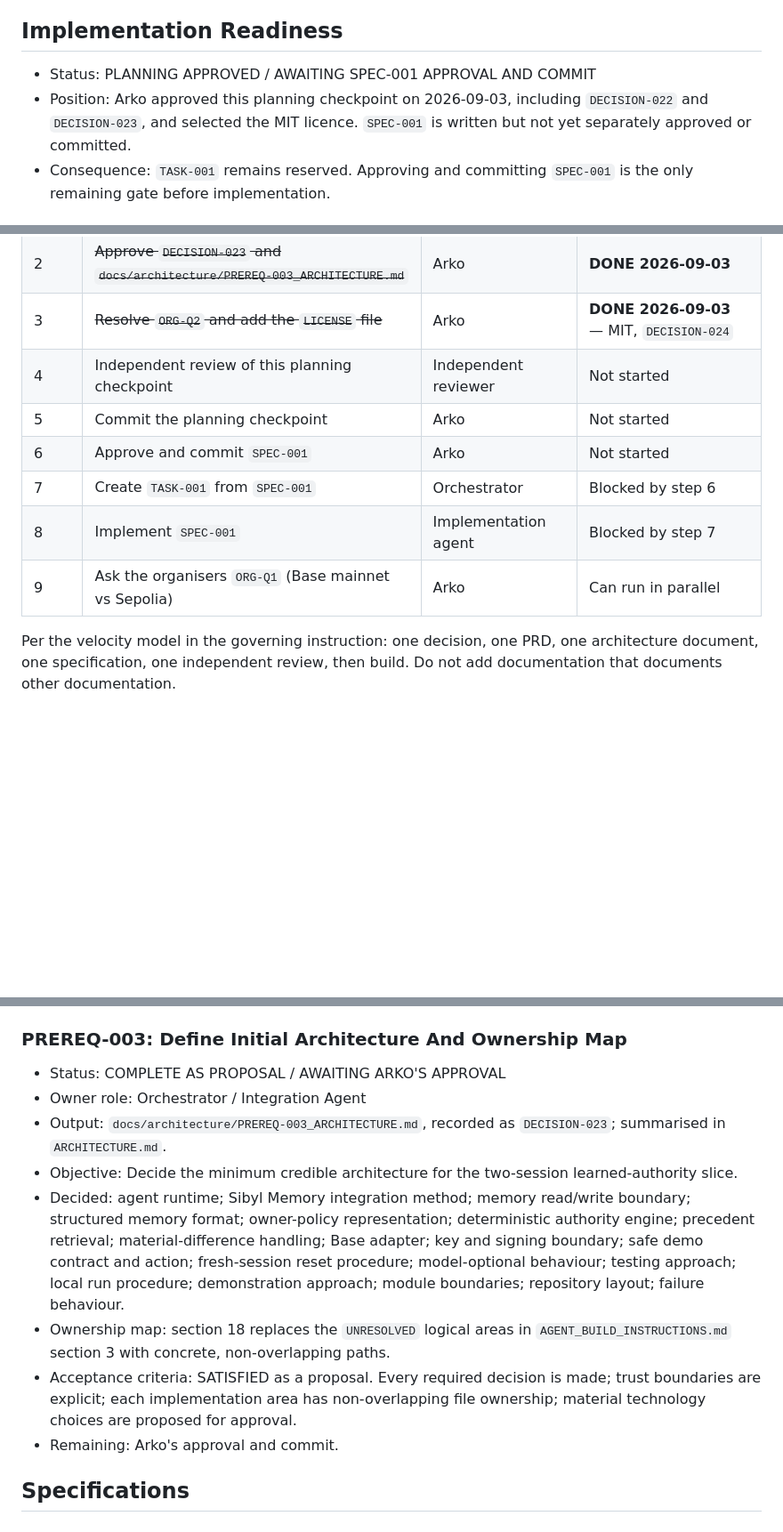
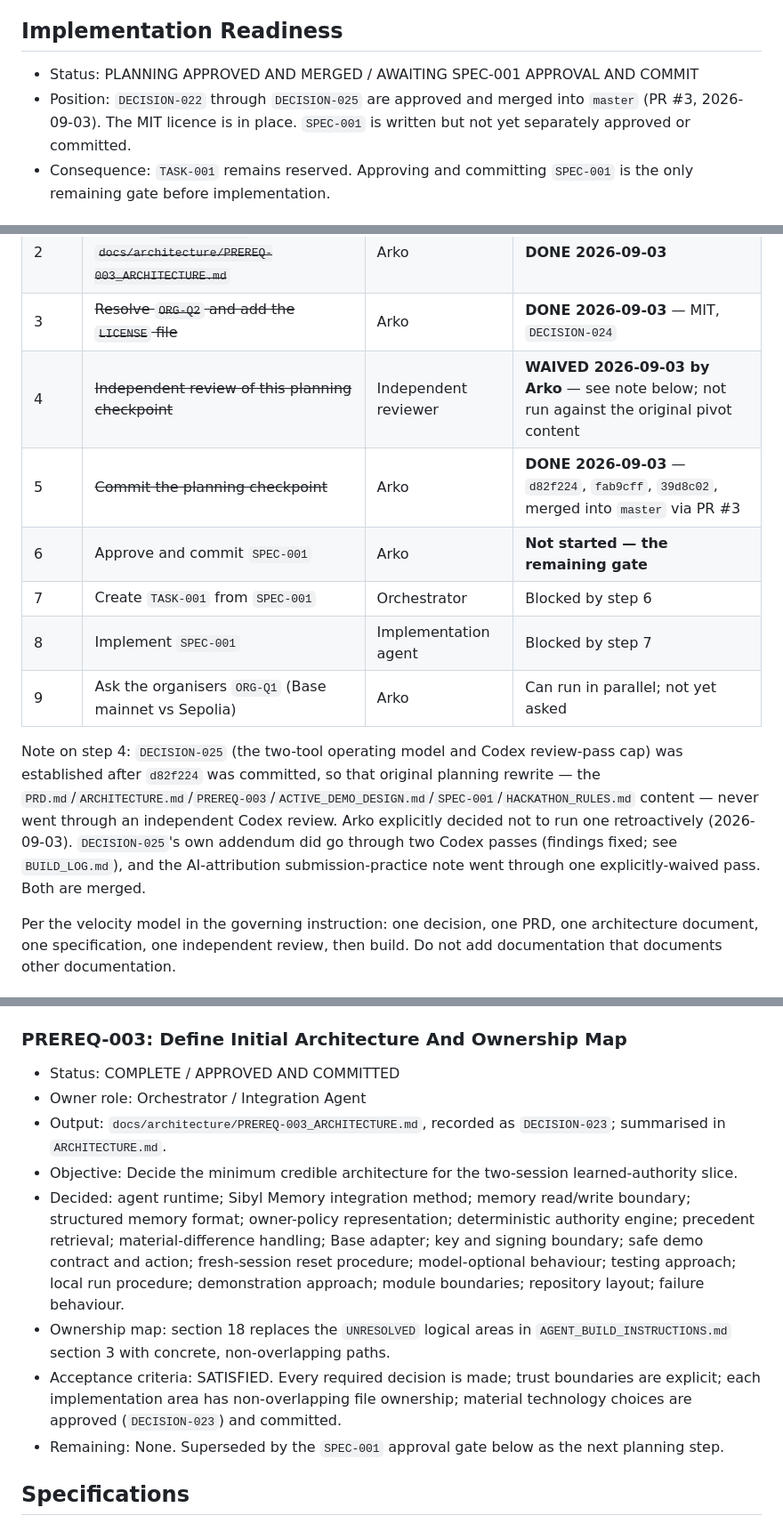
Before and after one commit to therealgulkorinaga/Finne-Memory, a Markdown page: TASKS.md, 3 parts joined by grey strips. Shown at 89% size. Rendered like a GitHub page; blank space fills up the shorter version.

```diff
--- a/TASKS.md
+++ b/TASKS.md
@@ -4,8 +4,8 @@ This is the implementation-oriented issue list. It is intentionally short. Do no
 
 ## Implementation Readiness
 
-- Status: PLANNING APPROVED / AWAITING SPEC-001 APPROVAL AND COMMIT
-- Position: Arko approved this planning checkpoint on 2026-09-03, including `DECISION-022` and `DECISION-023`, and selected the MIT licence. `SPEC-001` is written but not yet separately approved or committed.
+- Status: PLANNING APPROVED AND MERGED / AWAITING SPEC-001 APPROVAL AND COMMIT
+- Position: `DECISION-022` through `DECISION-025` are approved and merged into `master` (PR #3, 2026-09-03). The MIT licence is in place. `SPEC-001` is written but not yet separately approved or committed.
 - Consequence: `TASK-001` remains reserved. Approving and committing `SPEC-001` is the only remaining gate before implementation.
 
 ## Immediate Build Sequence
@@ -15,12 +15,14 @@ This is the implementation-oriented issue list. It is intentionally short. Do no
 | 1 | ~~Approve `DECISION-022` (domain pivot)~~ | Arko | **DONE 2026-09-03** |
 | 2 | ~~Approve `DECISION-023` and `docs/architecture/PREREQ-003_ARCHITECTURE.md`~~ | Arko | **DONE 2026-09-03** |
 | 3 | ~~Resolve `ORG-Q2` and add the `LICENSE` file~~ | Arko | **DONE 2026-09-03** — MIT, `DECISION-024` |
-| 4 | Independent review of this planning checkpoint | Independent reviewer | Not started |
-| 5 | Commit the planning checkpoint | Arko | Not started |
-| 6 | Approve and commit `SPEC-001` | Arko | Not started |
+| 4 | ~~Independent review of this planning checkpoint~~ | Independent reviewer | **WAIVED 2026-09-03 by Arko** — see note below; not run against the original pivot content |
+| 5 | ~~Commit the planning checkpoint~~ | Arko | **DONE 2026-09-03** — `d82f224`, `fab9cff`, `39d8c02`, merged into `master` via PR #3 |
+| 6 | Approve and commit `SPEC-001` | Arko | **Not started — the remaining gate** |
 | 7 | Create `TASK-001` from `SPEC-001` | Orchestrator | Blocked by step 6 |
 | 8 | Implement `SPEC-001` | Implementation agent | Blocked by step 7 |
-| 9 | Ask the organisers `ORG-Q1` (Base mainnet vs Sepolia) | Arko | Can run in parallel |
+| 9 | Ask the organisers `ORG-Q1` (Base mainnet vs Sepolia) | Arko | Can run in parallel; not yet asked |
+
+Note on step 4: `DECISION-025` (the two-tool operating model and Codex review-pass cap) was established after `d82f224` was committed, so that original planning rewrite — the `PRD.md`/`ARCHITECTURE.md`/`PREREQ-003`/`ACTIVE_DEMO_DESIGN.md`/`SPEC-001`/`HACKATHON_RULES.md` content — never went through an independent Codex review. Arko explicitly decided not to run one retroactively (2026-09-03). `DECISION-025`'s own addendum did go through two Codex passes (findings fixed; see `BUILD_LOG.md`), and the AI-attribution submission-practice note went through one explicitly-waived pass. Both are merged.
 
 Per the velocity model in the governing instruction: one decision, one PRD, one architecture document, one specification, one independent review, then build. Do not add documentation that documents other documentation.
 
@@ -51,14 +53,14 @@ Each implementation task must include: Task ID; Title; Status (`CONFIRMED | PROP
 
 ### PREREQ-003: Define Initial Architecture And Ownership Map
 
-- Status: COMPLETE AS PROPOSAL / AWAITING ARKO'S APPROVAL
+- Status: COMPLETE / APPROVED AND COMMITTED
 - Owner role: Orchestrator / Integration Agent
 - Output: `docs/architecture/PREREQ-003_ARCHITECTURE.md`, recorded as `DECISION-023`; summarised in `ARCHITECTURE.md`.
 - Objective: Decide the minimum credible architecture for the two-session learned-authority slice.
 - Decided: agent runtime; Sibyl Memory integration method; memory read/write boundary; structured memory format; owner-policy representation; deterministic authority engine; precedent retrieval; material-difference handling; Base adapter; key and signing boundary; safe demo contract and action; fresh-session reset procedure; model-optional behaviour; testing approach; local run procedure; demonstration approach; module boundaries; repository layout; failure behaviour.
 - Ownership map: section 18 replaces the `UNRESOLVED` logical areas in `AGENT_BUILD_INSTRUCTIONS.md` section 3 with concrete, non-overlapping paths.
-- Acceptance criteria: SATISFIED as a proposal. Every required decision is made; trust boundaries are explicit; each implementation area has non-overlapping file ownership; material technology choices are proposed for approval.
-- Remaining: Arko's approval and commit.
+- Acceptance criteria: SATISFIED. Every required decision is made; trust boundaries are explicit; each implementation area has non-overlapping file ownership; material technology choices are approved (`DECISION-023`) and committed.
+- Remaining: None. Superseded by the `SPEC-001` approval gate below as the next planning step.
 
 ## Specifications
 
```
Also changed, not shown: other parts of TASKS.md (+2 -1 lines), AI_USAGE.md (+10 -0 lines), BUILD_LOG.md (+19 -0 lines).
